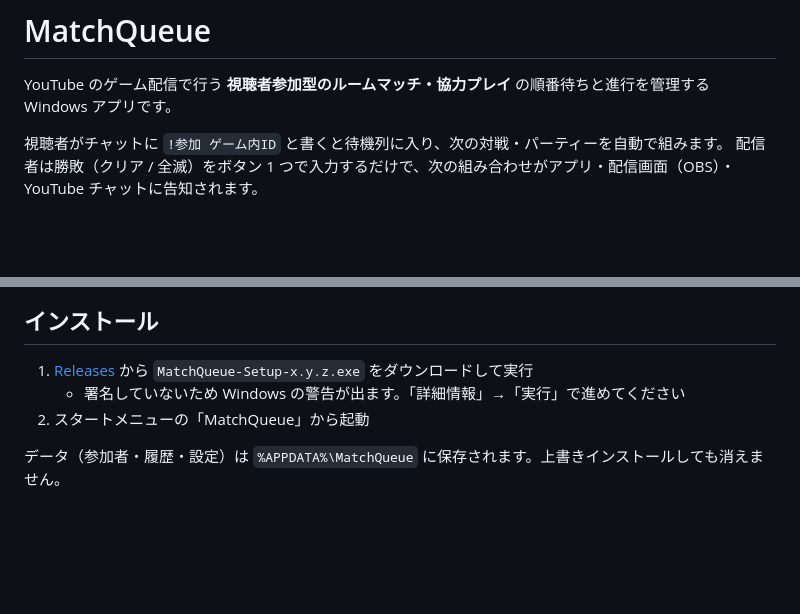
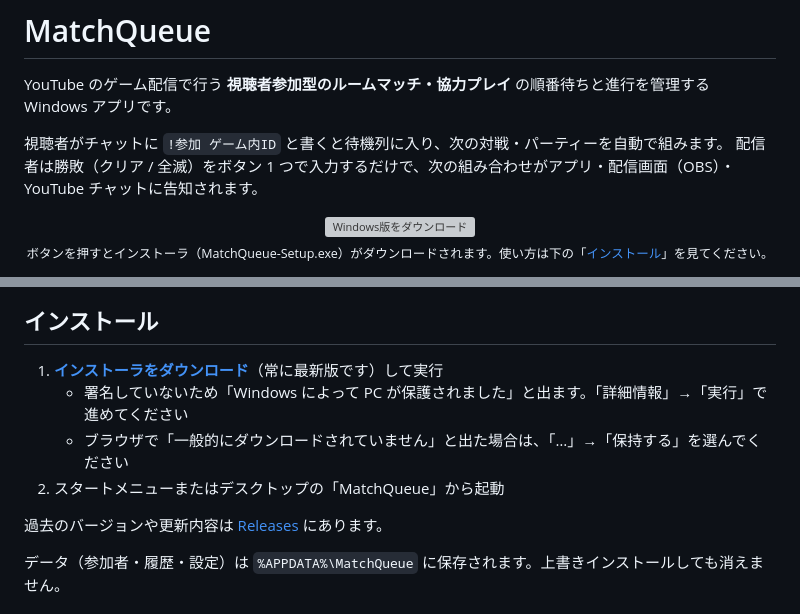
Before and after one commit to kijitora-no-hito/matchqueue, a Markdown page: README.md, 2 parts joined by grey strips. Drawn GitHub-style; blank space fills up the shorter version; grey boxes are pictures that could not be loaded.

Commit message:
README のアプリ説明のすぐ下にダウンロードボタンを追加

```diff
--- a/README.md
+++ b/README.md
@@ -4,6 +4,14 @@ YouTube のゲーム配信で行う **視聴者参加型のルームマッチ・
 
 視聴者がチャットに `!参加 ゲーム内ID` と書くと待機列に入り、次の対戦・パーティーを自動で組みます。
 配信者は勝敗（クリア / 全滅）をボタン 1 つで入力するだけで、次の組み合わせがアプリ・配信画面（OBS）・YouTube チャットに告知されます。
+
+<p align="center">
+  <a href="https://github.com/kijitora-no-hito/matchqueue/releases/latest/download/MatchQueue-Setup.exe">
+    <img alt="Windows版をダウンロード" src="https://img.shields.io/github/v/release/kijitora-no-hito/matchqueue?style=for-the-badge&label=Windows%E7%89%88%E3%82%92%E3%83%80%E3%82%A6%E3%83%B3%E3%83%AD%E3%83%BC%E3%83%89&color=f5b62a&labelColor=1d2129&logo=windows&logoColor=white" height="44">
+  </a>
+  <br>
+  <sub>ボタンを押すとインストーラ（MatchQueue-Setup.exe）がダウンロードされます。使い方は下の「<a href="#インストール">インストール</a>」を見てください。</sub>
+</p>
 
 ![進行画面（対戦）](docs/images/versus.png)
 
@@ -26,9 +34,12 @@ YouTube のゲーム配信で行う **視聴者参加型のルームマッチ・
 
 ## インストール
 
-1. [Releases](../../releases) から `MatchQueue-Setup-x.y.z.exe` をダウンロードして実行
-   - 署名していないため Windows の警告が出ます。「詳細情報」→「実行」で進めてください
-2. スタートメニューの「MatchQueue」から起動
+1. **[インストーラをダウンロード](https://github.com/kijitora-no-hito/matchqueue/releases/latest/download/MatchQueue-Setup.exe)**（常に最新版です）して実行
+   - 署名していないため「Windows によって PC が保護されました」と出ます。「詳細情報」→「実行」で進めてください
+   - ブラウザで「一般的にダウンロードされていません」と出た場合は、「…」→「保持する」を選んでください
+2. スタートメニューまたはデスクトップの「MatchQueue」から起動
+
+過去のバージョンや更新内容は [Releases](../../releases) にあります。
 
 データ（参加者・履歴・設定）は `%APPDATA%\MatchQueue` に保存されます。上書きインストールしても消えません。
 
```
Also changed, not shown: claude.md (+2 -0 lines).
